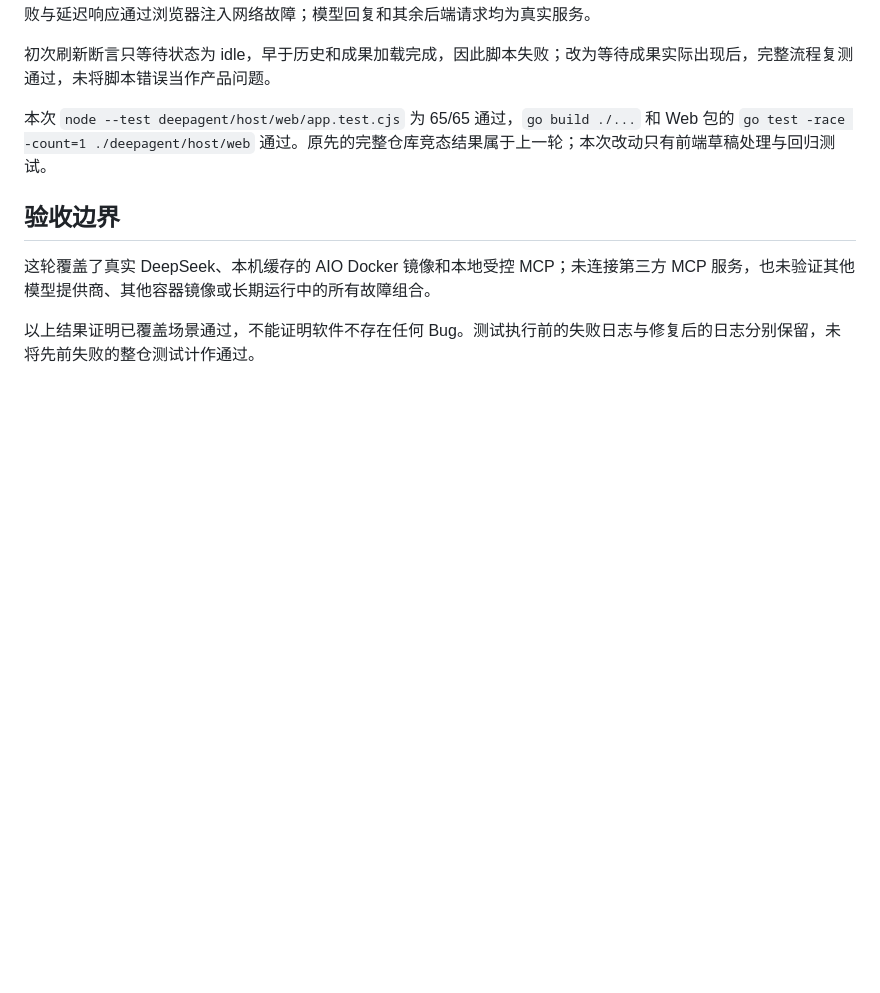
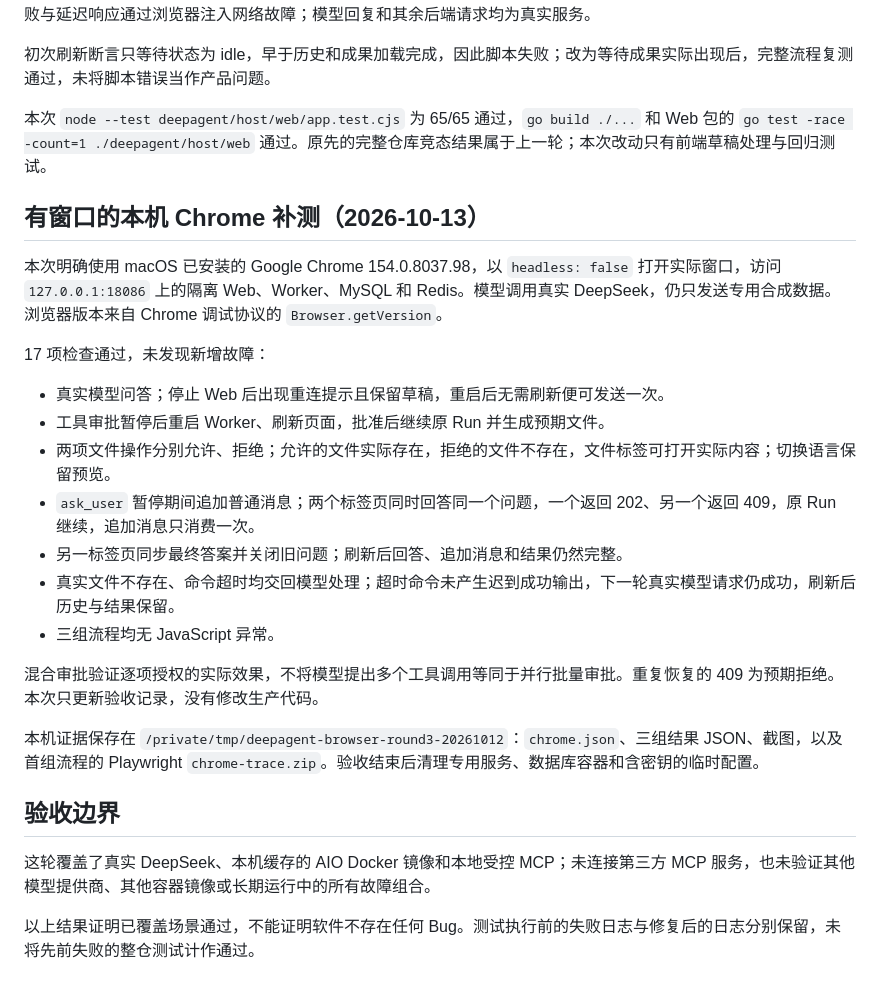
Before and after one commit to doinglaundry/deepagent, a Markdown page: docs/acceptance/stability.md, the part around the change. GitHub-like rendering; blank space fills up the shorter version.

Commit message:
Record visible Chrome restart and recovery acceptance

```diff
--- a/docs/acceptance/stability.md
+++ b/docs/acceptance/stability.md
@@ -117,6 +117,24 @@ node --test deepagent/host/web/app.test.cjs
 
 本次 `node --test deepagent/host/web/app.test.cjs` 为 65/65 通过，`go build ./...` 和 Web 包的 `go test -race -count=1 ./deepagent/host/web` 通过。原先的完整仓库竞态结果属于上一轮；本次改动只有前端草稿处理与回归测试。
 
+## 有窗口的本机 Chrome 补测（2026-10-13）
+
+本次明确使用 macOS 已安装的 Google Chrome 154.0.8037.98，以 `headless: false` 打开实际窗口，访问 `127.0.0.1:18086` 上的隔离 Web、Worker、MySQL 和 Redis。模型调用真实 DeepSeek，仍只发送专用合成数据。浏览器版本来自 Chrome 调试协议的 `Browser.getVersion`。
+
+17 项检查通过，未发现新增故障：
+
+- 真实模型问答；停止 Web 后出现重连提示且保留草稿，重启后无需刷新便可发送一次。
+- 工具审批暂停后重启 Worker、刷新页面，批准后继续原 Run 并生成预期文件。
+- 两项文件操作分别允许、拒绝；允许的文件实际存在，拒绝的文件不存在，文件标签可打开实际内容；切换语言保留预览。
+- `ask_user` 暂停期间追加普通消息；两个标签页同时回答同一个问题，一个返回 202、另一个返回 409，原 Run 继续，追加消息只消费一次。
+- 另一标签页同步最终答案并关闭旧问题；刷新后回答、追加消息和结果仍然完整。
+- 真实文件不存在、命令超时均交回模型处理；超时命令未产生迟到成功输出，下一轮真实模型请求仍成功，刷新后历史与结果保留。
+- 三组流程均无 JavaScript 异常。
+
+混合审批验证逐项授权的实际效果，不将模型提出多个工具调用等同于并行批量审批。重复恢复的 409 为预期拒绝。本次只更新验收记录，没有修改生产代码。
+
+本机证据保存在 `/private/tmp/deepagent-browser-round3-20261012`：`chrome.json`、三组结果 JSON、截图，以及首组流程的 Playwright `chrome-trace.zip`。验收结束后清理专用服务、数据库容器和含密钥的临时配置。
+
 ## 验收边界
 
 这轮覆盖了真实 DeepSeek、本机缓存的 AIO Docker 镜像和本地受控 MCP；未连接第三方 MCP 服务，也未验证其他模型提供商、其他容器镜像或长期运行中的所有故障组合。
```
